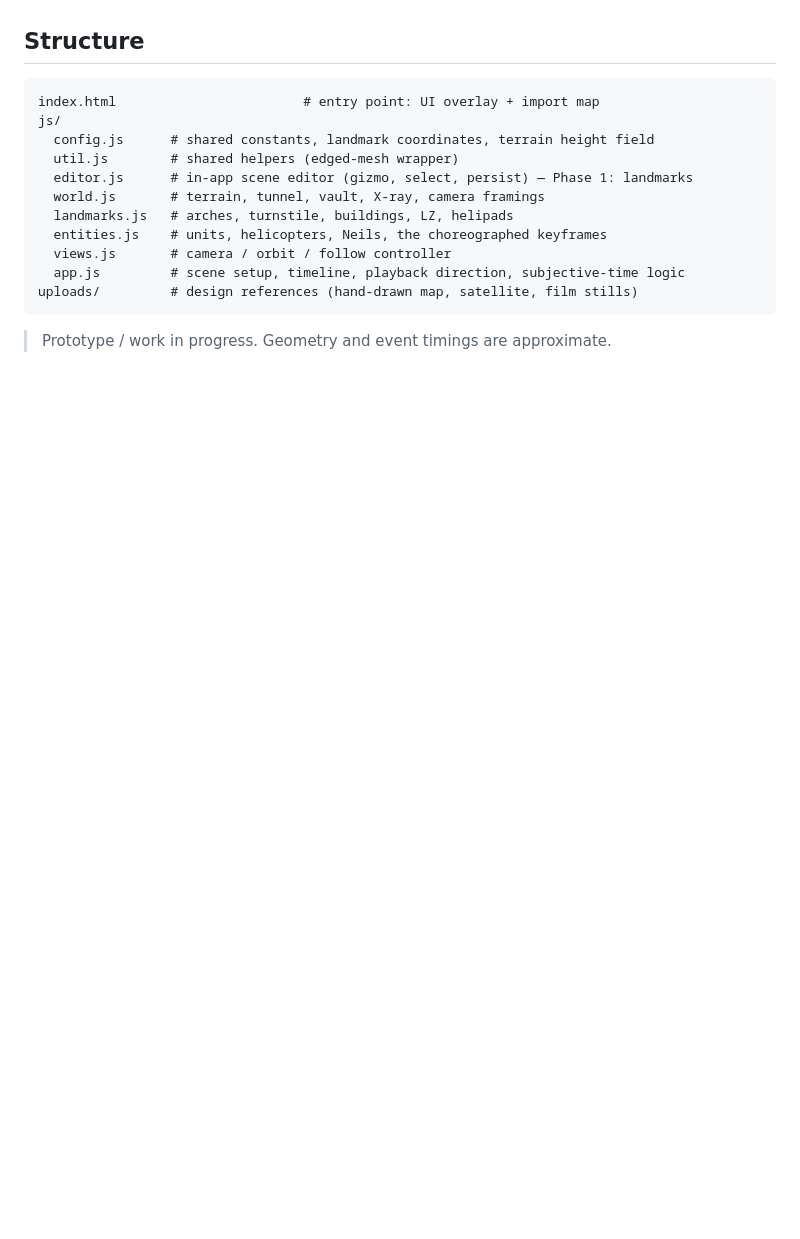
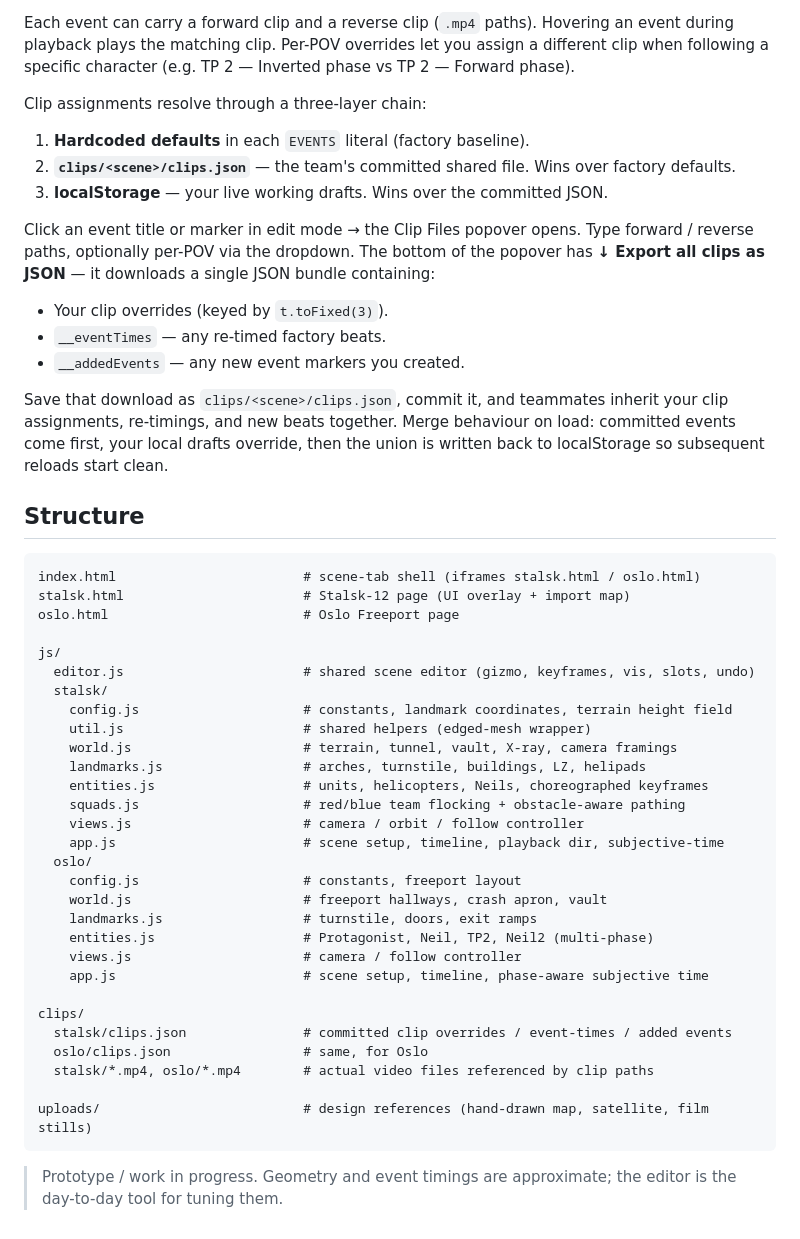
Before and after one commit to gtoki3177/TENET-visualize, a Markdown page: README.md, the part around one of its changes. Drawn GitHub-style; blank space fills up the shorter version.

````diff
--- a/README.md
+++ b/README.md
@@ -64,18 +135,62 @@ then open <http://localhost:8123/> (it serves `index.html` automatically).
+Each event can carry a forward clip and a reverse clip (`.mp4` paths). Hovering an
+event during playback plays the matching clip. Per-POV overrides let you assign a
+different clip when following a specific character (e.g. TP 2 — Inverted phase vs
+TP 2 — Forward phase).
+
+Clip assignments resolve through a three-layer chain:
+
+1. **Hardcoded defaults** in each `EVENTS` literal (factory baseline).
+2. **`clips/<scene>/clips.json`** — the team's committed shared file. Wins over factory
+   defaults.
+3. **localStorage** — your live working drafts. Wins over the committed JSON.
+
+Click an event title or marker in edit mode → the Clip Files popover opens. Type
+forward / reverse paths, optionally per-POV via the dropdown. The bottom of the
+popover has **↓ Export all clips as JSON** — it downloads a single JSON bundle
+containing:
+
+- Your clip overrides (keyed by `t.toFixed(3)`).
+- `__eventTimes` — any re-timed factory beats.
+- `__addedEvents` — any new event markers you created.
+
+Save that download as `clips/<scene>/clips.json`, commit it, and teammates inherit your
+clip assignments, re-timings, and new beats together. Merge behaviour on load:
+committed events come first, your local drafts override, then the union is written
+back to localStorage so subsequent reloads start clean.
 
 ## Structure
 
 ```
-index.html                        # entry point: UI overlay + import map
+index.html                        # scene-tab shell (iframes stalsk.html / oslo.html)
+stalsk.html                       # Stalsk-12 page (UI overlay + import map)
+oslo.html                         # Oslo Freeport page
+
 js/
-  config.js      # shared constants, landmark coordinates, terrain height field
-  util.js        # shared helpers (edged-mesh wrapper)
-  editor.js      # in-app scene editor (gizmo, select, persist) — Phase 1: landmarks
-  world.js       # terrain, tunnel, vault, X-ray, camera framings
-  landmarks.js   # arches, turnstile, buildings, LZ, helipads
-  entities.js    # units, helicopters, Neils, the choreographed keyframes
-  views.js       # camera / orbit / follow controller
-  app.js         # scene setup, timeline, playback direction, subjective-time logic
-uploads/         # design references (hand-drawn map, satellite, film stills)
+  editor.js                       # shared scene editor (gizmo, keyframes, vis, slots, undo)
+  stalsk/
+    config.js                     # constants, landmark coordinates, terrain height field
+    util.js                       # shared helpers (edged-mesh wrapper)
+    world.js                      # terrain, tunnel, vault, X-ray, camera framings
+    landmarks.js                  # arches, turnstile, buildings, LZ, helipads
+    entities.js                   # units, helicopters, Neils, choreographed keyframes
+    squads.js                     # red/blue team flocking + obstacle-aware pathing
+    views.js                      # camera / orbit / follow controller
+    app.js                        # scene setup, timeline, playback dir, subjective-time
+  oslo/
+    config.js                     # constants, freeport layout
+    world.js                      # freeport hallways, crash apron, vault
+    landmarks.js                  # turnstile, doors, exit ramps
+    entities.js                   # Protagonist, Neil, TP2, Neil2 (multi-phase)
+    views.js                      # camera / follow controller
+    app.js                        # scene setup, timeline, phase-aware subjective time
+
+clips/
+  stalsk/clips.json               # committed clip overrides / event-times / added events
+  oslo/clips.json                 # same, for Oslo
+  stalsk/*.mp4, oslo/*.mp4        # actual video files referenced by clip paths
+
+uploads/                          # design references (hand-drawn map, satellite, film stills)
 ```
 
-> Prototype / work in progress. Geometry and event timings are approximate.
+> Prototype / work in progress. Geometry and event timings are approximate; the editor
+> is the day-to-day tool for tuning them.
````
Also changed, not shown: other parts of README.md (+100 -29 lines).
